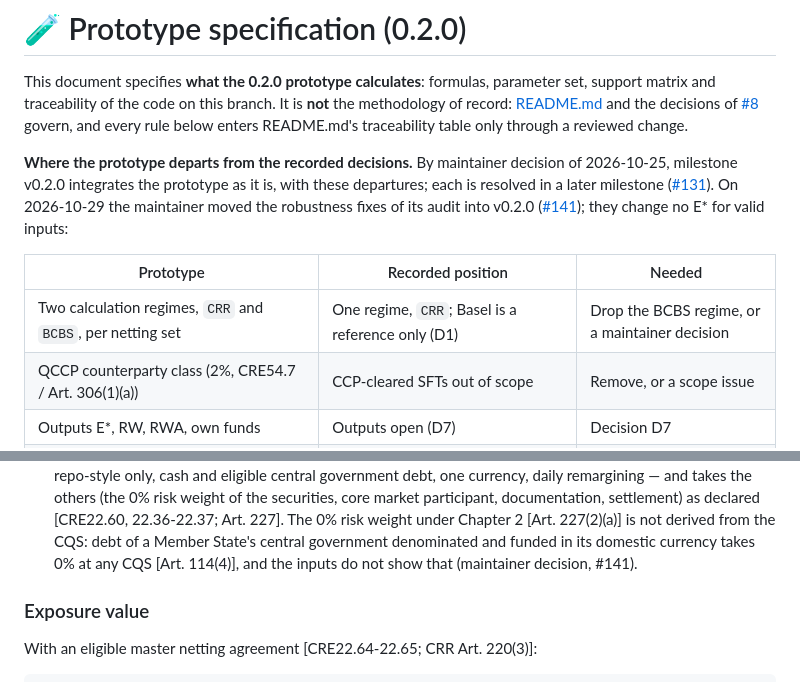
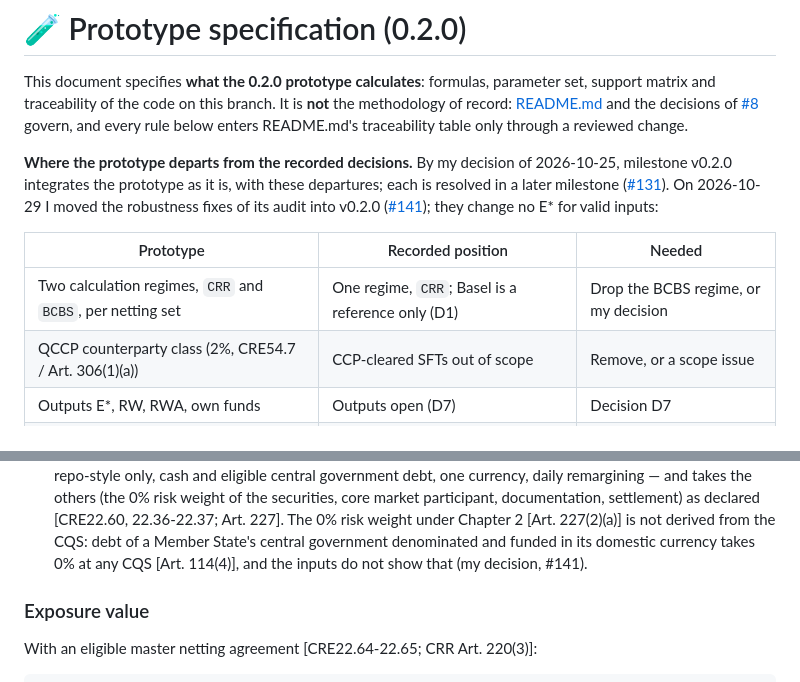
Before and after one commit to danielep71/K-SFTs, a Markdown page: docs/methodology/PROTOTYPE.md, 2 parts joined by grey strips. GitHub-like rendering.

Commit message:
fix: align repository audits and wording (#212)

```diff
--- a/docs/methodology/PROTOTYPE.md
+++ b/docs/methodology/PROTOTYPE.md
@@ -7,17 +7,17 @@ decisions of [#8](https://github.com/danielep71/K-SFTs/issues/8) govern, and
 every rule below enters README.md's traceability table only through a
 reviewed change.
 
-**Where the prototype departs from the recorded decisions.** By maintainer
+**Where the prototype departs from the recorded decisions.** By my
 decision of 2026-10-25, milestone v0.2.0 integrates the prototype as it is,
 with these departures; each is resolved in a later milestone
-([#131](https://github.com/danielep71/K-SFTs/issues/131)). On 2026-10-29 the
-maintainer moved the robustness fixes of its audit into v0.2.0
+([#131](https://github.com/danielep71/K-SFTs/issues/131)). On 2026-10-29 I
+moved the robustness fixes of its audit into v0.2.0
 ([#141](https://github.com/danielep71/K-SFTs/issues/141)); they change no E\*
 for valid inputs:
 
 | Prototype | Recorded position | Needed |
 | --- | --- | --- |
-| Two calculation regimes, `CRR` and `BCBS`, per netting set | One regime, `CRR`; Basel is a reference only (D1) | Drop the BCBS regime, or a maintainer decision |
+| Two calculation regimes, `CRR` and `BCBS`, per netting set | One regime, `CRR`; Basel is a reference only (D1) | Drop the BCBS regime, or my decision |
 | QCCP counterparty class (2%, CRE54.7 / Art. 306(1)(a)) | CCP-cleared SFTs out of scope | Remove, or a scope issue |
 | Outputs E\*, RW, RWA, own funds | Outputs open (D7) | Decision D7 |
 | Products REPO, REVREPO, SECLEND, SECBORROW, MARGINLEND | Products open (D4) | Decision D4 |
@@ -124,7 +124,7 @@ Hfx = 8%  × sqrt((N_R + T_M − 1) / 10)                         [CRE22.52; Art
   The 0% risk weight under Chapter 2 [Art. 227(2)(a)] is not derived from the
   CQS: debt of a Member State's central government denominated and funded in
   its domestic currency takes 0% at any CQS [Art. 114(4)], and the inputs do
-  not show that (maintainer decision, #141).
+  not show that (my decision, #141).
 
 ### Exposure value
 
```
